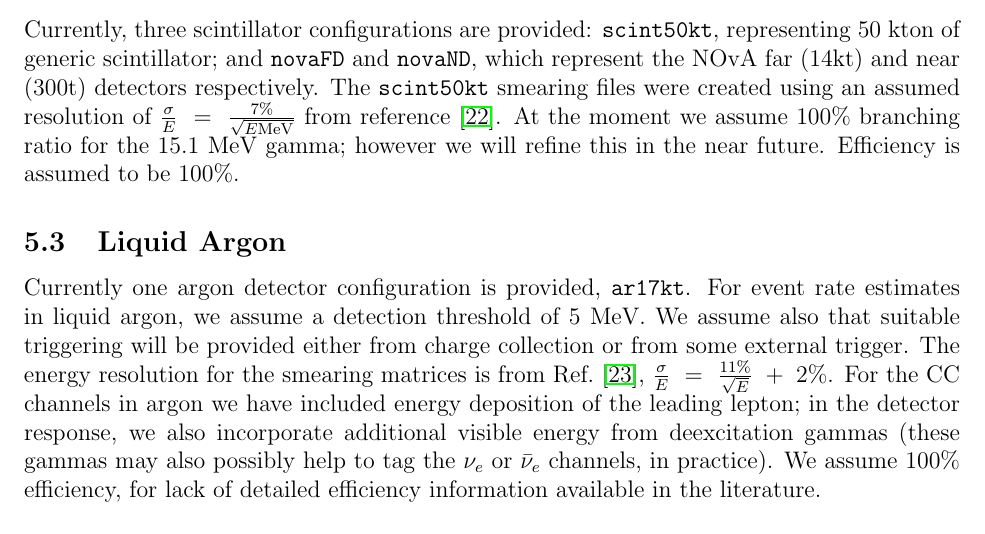
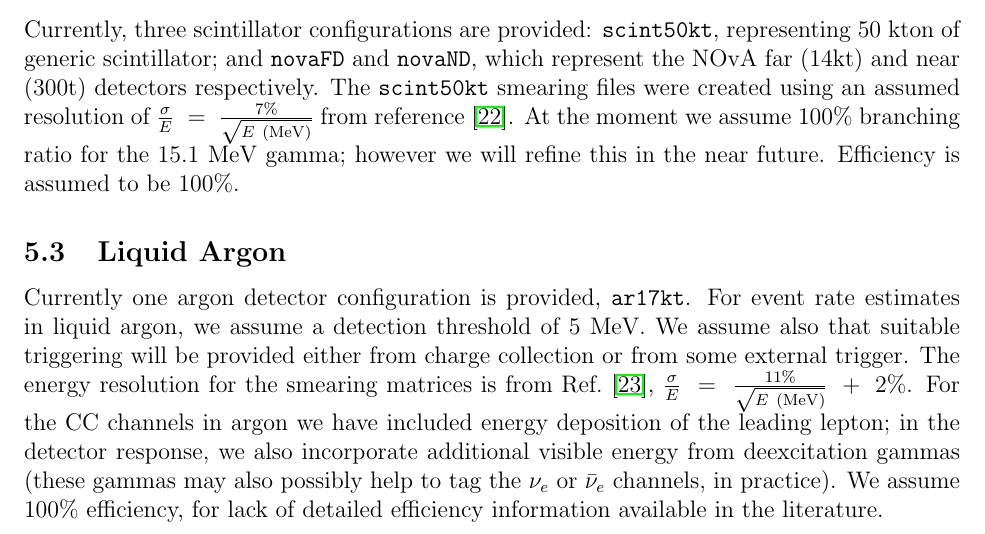
Before and after one commit to SNOwGLoBES/snowglobes, a LaTeX paper (doc/tex_src/snowglobes_1.2-draft.tex): part of page 10 of 20, cut so that both start at the same text. Compiled offline with pdfLaTeX.

Commit message:
Tiny detail that was bugging me

```diff
--- a/doc/tex_src/snowglobes_1.2-draft.tex
+++ b/doc/tex_src/snowglobes_1.2-draft.tex
@@ -487,7 +487,7 @@ Currently, three scintillator configurations are provided:
 \texttt{scint50kt}, representing 50~kton of generic scintillator; and \texttt{novaFD}
 and \texttt{novaND}, which represent the NOvA far (14kt) and near (300t)
 detectors respectively. The \texttt{scint50kt} smearing files were created using
-an assumed resolution of $\frac{\sigma}{E}~=~\frac{7\%}{\sqrt{E {\rm MeV}}}$
+an assumed resolution of $\frac{\sigma}{E}~=~\frac{7\%}{\sqrt{E~({\rm MeV})}}$
 from reference~\cite{Eguchi:2002dm}.  At the moment we assume 100\% branching ratio for the 15.1~MeV gamma; however we will refine this in the near future.
 Efficiency is assumed to be 100\%.
 
@@ -533,8 +533,7 @@ Currently one argon detector configuration is provided,
 a detection threshold of 5~MeV.  We assume also that suitable
 triggering will be provided either from charge collection or from some
 external trigger.  The energy resolution for the smearing matrices is
-from
-Ref.~\cite{Amoruso:2003sw},~$\frac{\sigma}{E}~=~\frac{11\%}{\sqrt{E}}~+~2\%$.
+from Ref.~\cite{Amoruso:2003sw},~$\frac{\sigma}{E}~=~\frac{11\%}{\sqrt{E~({\rm MeV})}}~+~2\%$.
 For the CC channels in argon we have included energy deposition of the
 leading lepton; in the detector response, we also incorporate
 additional visible energy from deexcitation gammas (these gammas may
```
